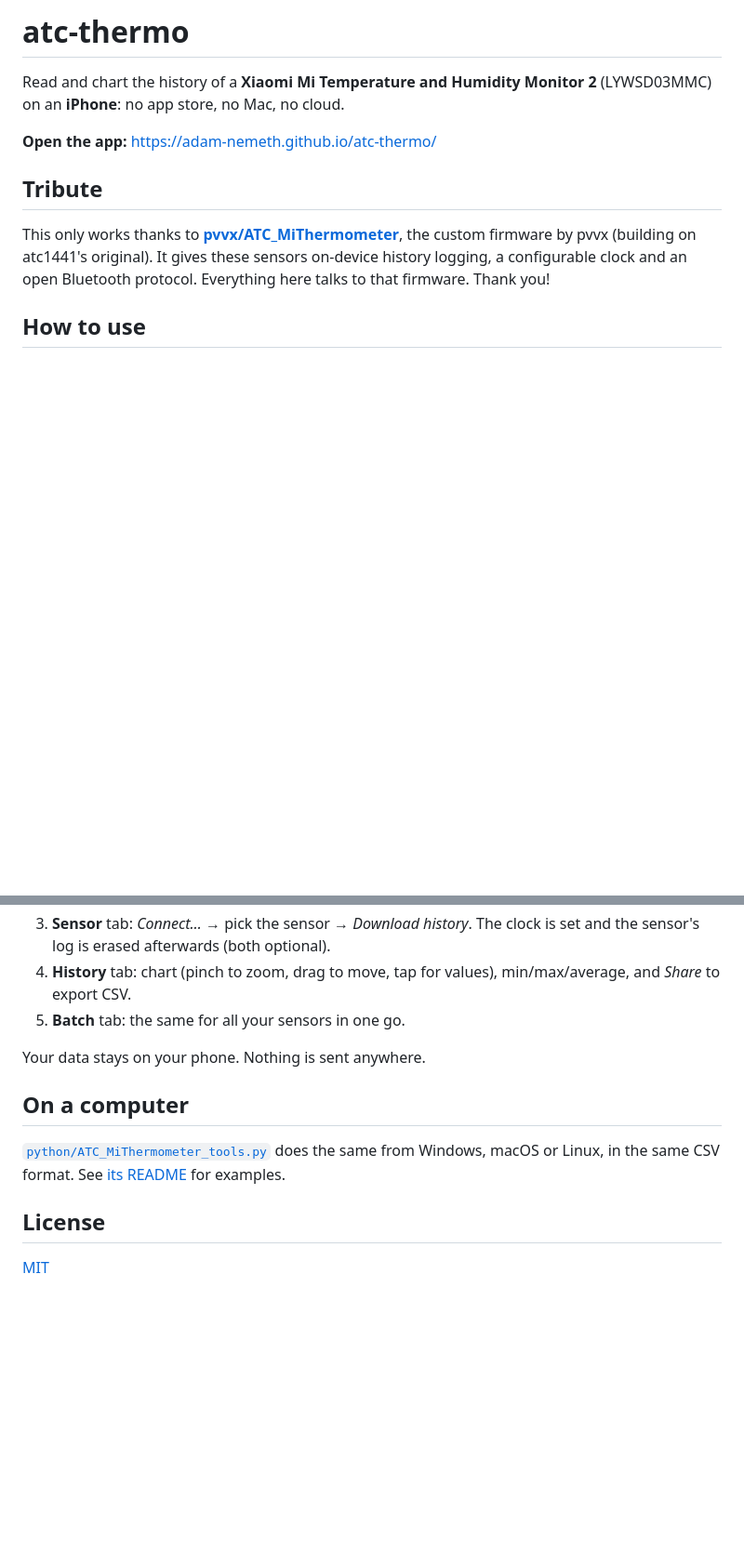
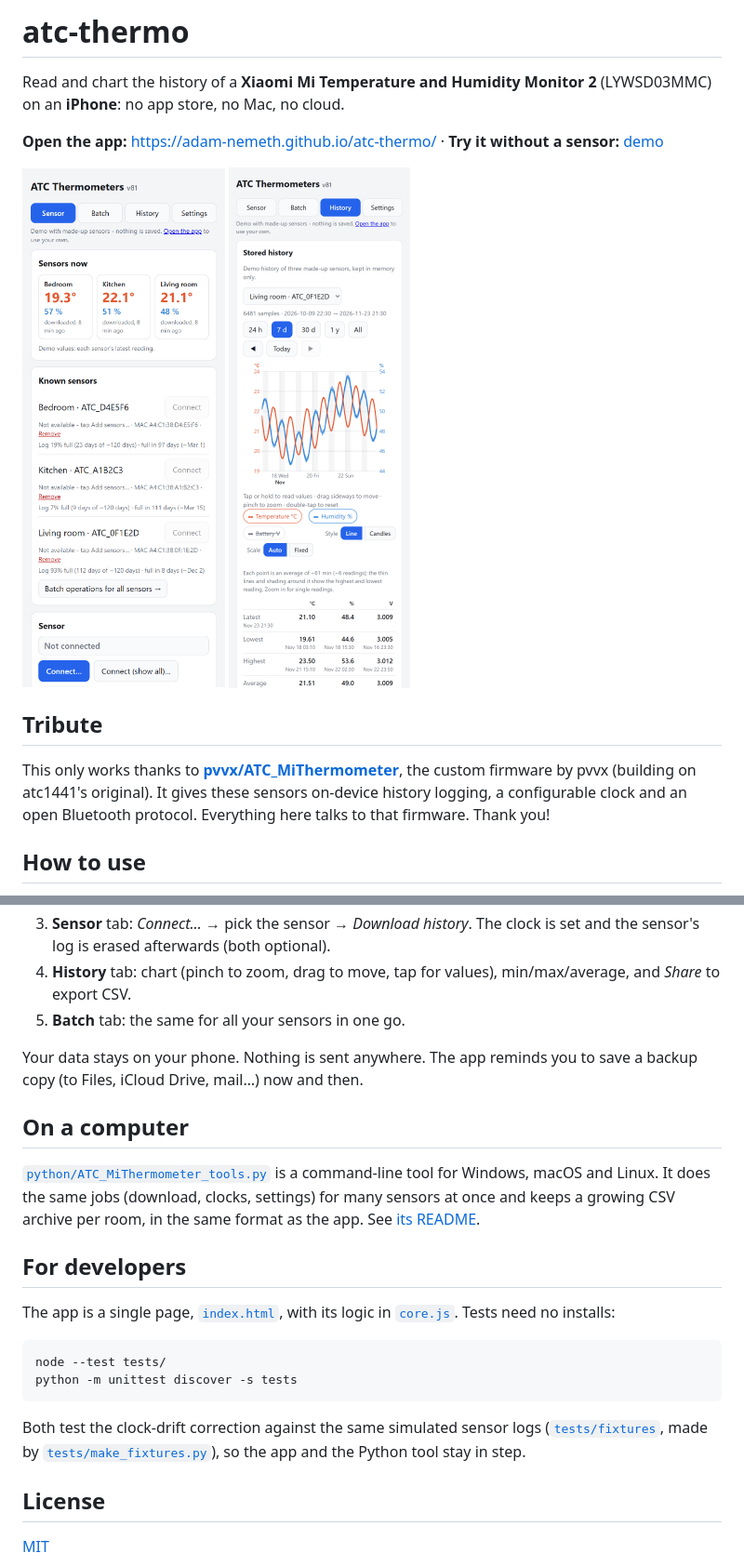
Before and after one commit to adam-nemeth/atc-companion, a Markdown page: README.md, 2 parts joined by grey strips. Shown at 93% size. GitHub-like rendering; pictures changed too: screenshots/history.png (added), screenshots/sensor.png (added); blank space fills up the shorter version.

````diff
--- a/README.md
+++ b/README.md
@@ -2,7 +2,12 @@
 
 Read and chart the history of a **Xiaomi Mi Temperature and Humidity Monitor 2** (LYWSD03MMC) on an **iPhone**: no app store, no Mac, no cloud.
 
-**Open the app:** https://adam-nemeth.github.io/atc-thermo/
+**Open the app:** https://adam-nemeth.github.io/atc-thermo/ · **Try it without a sensor:** [demo](https://adam-nemeth.github.io/atc-thermo/?demo)
+
+<p>
+  <img src="screenshots/sensor.png" width="270" alt="Sensor tab: latest values per room, sensor list with log fill level">
+  <img src="screenshots/history.png" width="270" alt="History tab: temperature and humidity chart with min/max table">
+</p>
 
 ## Tribute
 
@@ -16,11 +21,22 @@ This only works thanks to [**pvvx/ATC_MiThermometer**](https://github.com/pvvx/A
 4. **History** tab: chart (pinch to zoom, drag to move, tap for values), min/max/average, and *Share* to export CSV.
 5. **Batch** tab: the same for all your sensors in one go.
 
-Your data stays on your phone. Nothing is sent anywhere.
+Your data stays on your phone. Nothing is sent anywhere. The app reminds you to save a backup copy (to Files, iCloud Drive, mail…) now and then.
 
 ## On a computer
 
-[`python/ATC_MiThermometer_tools.py`](python/) does the same from Windows, macOS or Linux, in the same CSV format. See [its README](python/README.md) for examples.
+[`python/ATC_MiThermometer_tools.py`](python/) is a command-line tool for Windows, macOS and Linux. It does the same jobs (download, clocks, settings) for many sensors at once and keeps a growing CSV archive per room, in the same format as the app. See [its README](python/README.md).
+
+## For developers
+
+The app is a single page, [`index.html`](index.html), with its logic in [`core.js`](core.js). Tests need no installs:
+
+```
+node --test tests/
+python -m unittest discover -s tests
+```
+
+Both test the clock-drift correction against the same simulated sensor logs ([`tests/fixtures`](tests/fixtures/), made by [`tests/make_fixtures.py`](tests/make_fixtures.py)), so the app and the Python tool stay in step.
 
 ## License
 
````
Also changed, not shown: python/README.md (+31 -16 lines), 7 other files.
